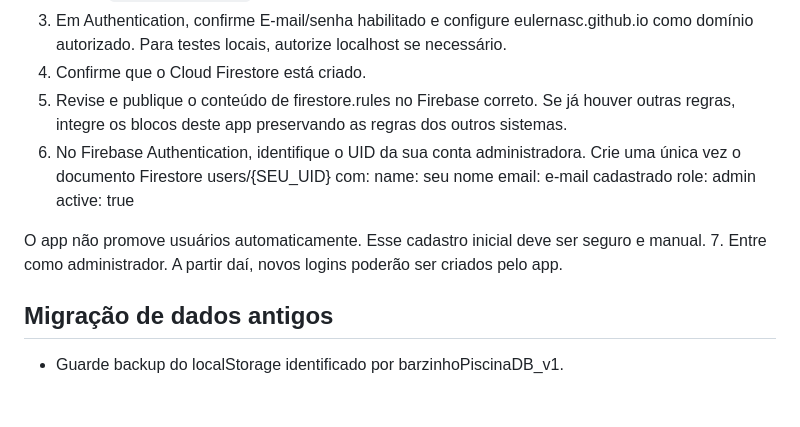
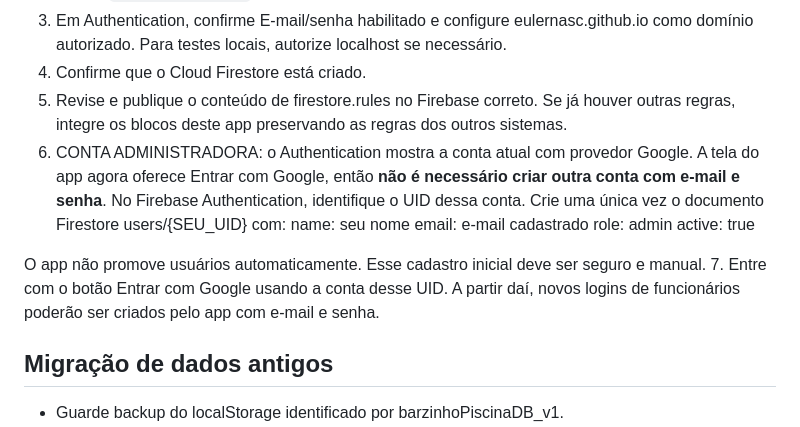
Before and after one commit to eulernasc/barzinho_piscina, a Markdown page: CONFIGURAR_FIREBASE_BARZINHO.md, the part around the change. GitHub-like rendering; blank space fills up the shorter version.

Commit message:
docs: documentar acesso admin Google e cadastro da equipe

```diff
--- a/CONFIGURAR_FIREBASE_BARZINHO.md
+++ b/CONFIGURAR_FIREBASE_BARZINHO.md
@@ -19,14 +19,14 @@ Esta branch contém login, gerenciamento de usuários e sincronização com Fire
 3. Em Authentication, confirme E-mail/senha habilitado e configure eulernasc.github.io como domínio autorizado. Para testes locais, autorize localhost se necessário.
 4. Confirme que o Cloud Firestore está criado.
 5. Revise e publique o conteúdo de firestore.rules no Firebase correto. Se já houver outras regras, integre os blocos deste app preservando as regras dos outros sistemas.
-6. No Firebase Authentication, identifique o UID da sua conta administradora. Crie uma única vez o documento Firestore users/{SEU_UID} com:
+6. CONTA ADMINISTRADORA: o Authentication mostra a conta atual com provedor Google. A tela do app agora oferece Entrar com Google, então **não é necessário criar outra conta com e-mail e senha**. No Firebase Authentication, identifique o UID dessa conta. Crie uma única vez o documento Firestore users/{SEU_UID} com:
    name: seu nome
    email: e-mail cadastrado
    role: admin
    active: true
 
 O app não promove usuários automaticamente. Esse cadastro inicial deve ser seguro e manual.
-7. Entre como administrador. A partir daí, novos logins poderão ser criados pelo app.
+7. Entre com o botão Entrar com Google usando a conta desse UID. A partir daí, novos logins de funcionários poderão ser criados pelo app com e-mail e senha.
 
 ## Migração de dados antigos
 - Guarde backup do localStorage identificado por barzinhoPiscinaDB_v1.
```
